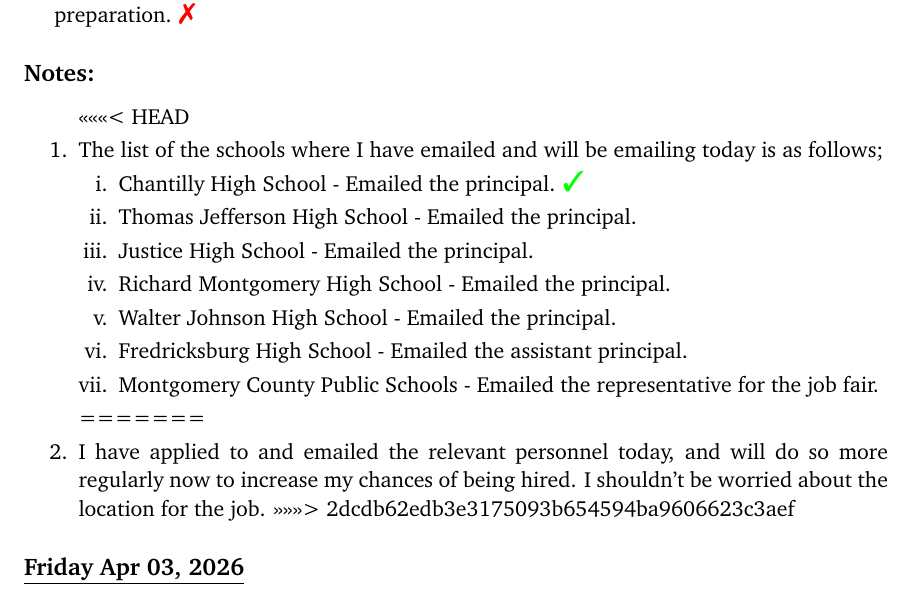
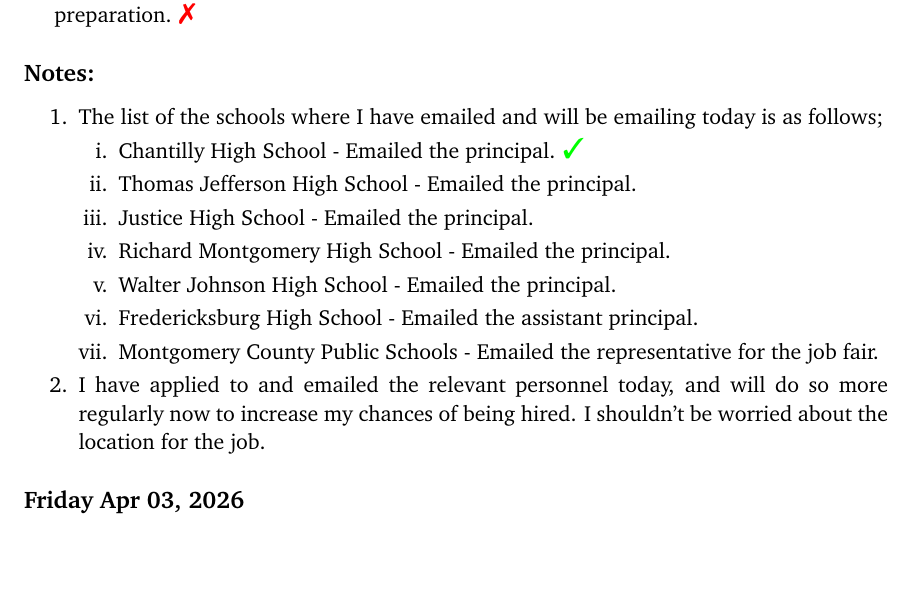
Before and after one commit to pravins02/RESEARCH-JOURNAL---2026, a LaTeX thesis (daily_task.tex, which reads Months/4. April/Week-14.tex): part of page 6 of 8, cut so that both start at the same text, the shorter picture padded with empty space. Compiled offline with LaTeX, dvips and Ghostscript.

Commit message:
edited changes

```diff
--- a/Months/4. April/Week-14.tex
+++ b/Months/4. April/Week-14.tex
@@ -45,7 +45,6 @@
 \end{enumerate}
 \subsection*{Notes:}
 \begin{enumerate}
-<<<<<<< HEAD
     \item The list of the schools where I have emailed and will be emailing today is as follows;
     \begin{enumerate}[i.]
         \item Chantilly High School - Emailed the principal. \cmark
@@ -53,12 +52,11 @@
         \item Justice High School - Emailed the principal.
         \item Richard Montgomery High School - Emailed the principal.
         \item Walter Johnson High School - Emailed the principal.
-        \item Fredricksburg High School - Emailed the assistant principal.
+        \item Fredericksburg High School - Emailed the assistant principal.
         \item Montgomery County Public Schools - Emailed the representative for the job fair.
     \end{enumerate}
-=======
+
     \item I have applied to and emailed the relevant personnel today, and will do so more regularly now to increase my chances of being hired. I shouldn't be worried about the location for the job.
->>>>>>> 2dcdb62edb3e3175093b654594ba9606623c3aef
 \end{enumerate}
 %%%%%%%%%%%%%%%%%%%%%%%%%%%%%%%%%%%%%%%%%%%%%%%%%%%%%%%%%%%%%%%%%
 \subsection*{\underline{Friday Apr 03, 2026}}
```
